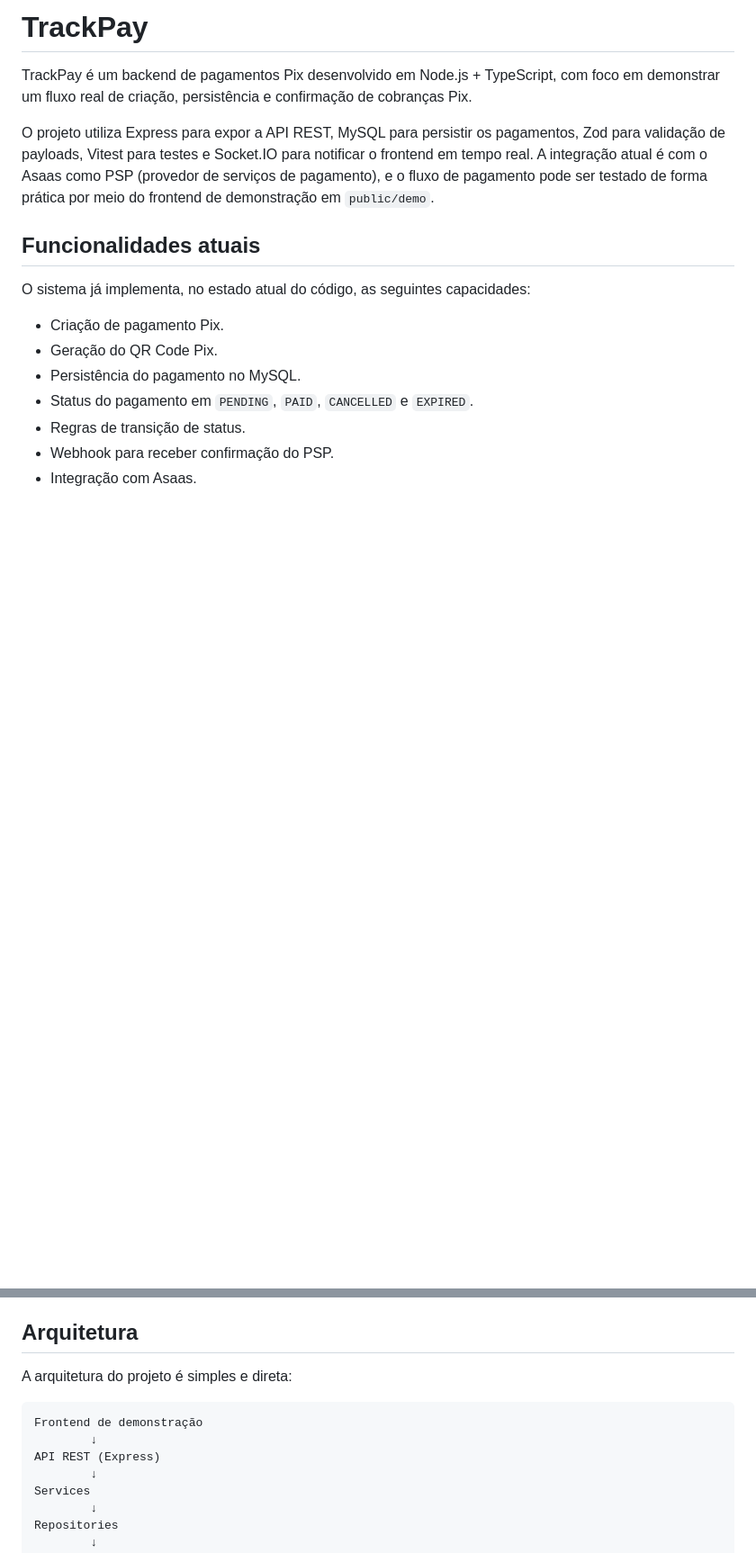
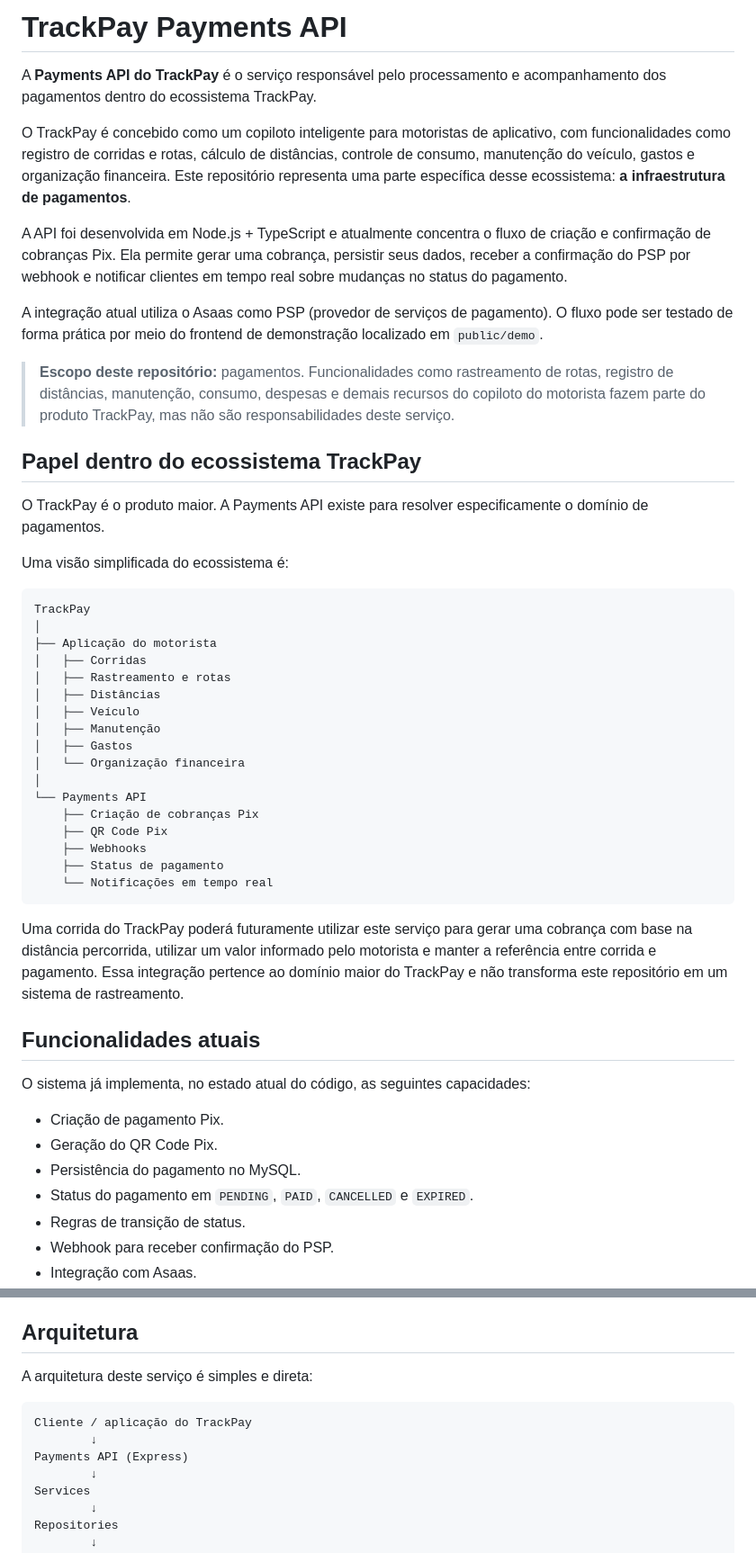
Before and after one commit to luiaraujo2906-ux/TrackPay-backend, a Markdown page: README.md, 2 parts joined by grey strips. Shown at 90% size. GitHub-like rendering; blank space fills up the shorter version.

Commit message:
Revise README for TrackPay Payments API
Updated README to clarify the purpose and scope of the TrackPay Payments API, including architecture, functionalities, and limitations.

````diff
--- a/README.md
+++ b/README.md
@@ -1,8 +1,42 @@
-# TrackPay
+# TrackPay Payments API
 
-TrackPay é um backend de pagamentos Pix desenvolvido em Node.js + TypeScript, com foco em demonstrar um fluxo real de criação, persistência e confirmação de cobranças Pix.
+A **Payments API do TrackPay** é o serviço responsável pelo processamento e acompanhamento dos pagamentos dentro do ecossistema TrackPay.
 
-O projeto utiliza Express para expor a API REST, MySQL para persistir os pagamentos, Zod para validação de payloads, Vitest para testes e Socket.IO para notificar o frontend em tempo real. A integração atual é com o Asaas como PSP (provedor de serviços de pagamento), e o fluxo de pagamento pode ser testado de forma prática por meio do frontend de demonstração em `public/demo`.
+O TrackPay é concebido como um copiloto inteligente para motoristas de aplicativo, com funcionalidades como registro de corridas e rotas, cálculo de distâncias, controle de consumo, manutenção do veículo, gastos e organização financeira. Este repositório representa uma parte específica desse ecossistema: **a infraestrutura de pagamentos**.
+
+A API foi desenvolvida em Node.js + TypeScript e atualmente concentra o fluxo de criação e confirmação de cobranças Pix. Ela permite gerar uma cobrança, persistir seus dados, receber a confirmação do PSP por webhook e notificar clientes em tempo real sobre mudanças no status do pagamento.
+
+A integração atual utiliza o Asaas como PSP (provedor de serviços de pagamento). O fluxo pode ser testado de forma prática por meio do frontend de demonstração localizado em `public/demo`.
+
+> **Escopo deste repositório:** pagamentos. Funcionalidades como rastreamento de rotas, registro de distâncias, manutenção, consumo, despesas e demais recursos do copiloto do motorista fazem parte do produto TrackPay, mas não são responsabilidades deste serviço.
+
+## Papel dentro do ecossistema TrackPay
+
+O TrackPay é o produto maior. A Payments API existe para resolver especificamente o domínio de pagamentos.
+
+Uma visão simplificada do ecossistema é:
+
+```text
+TrackPay
+│
+├── Aplicação do motorista
+│   ├── Corridas
+│   ├── Rastreamento e rotas
+│   ├── Distâncias
+│   ├── Veículo
+│   ├── Manutenção
+│   ├── Gastos
+│   └── Organização financeira
+│
+└── Payments API
+    ├── Criação de cobranças Pix
+    ├── QR Code Pix
+    ├── Webhooks
+    ├── Status de pagamento
+    └── Notificações em tempo real
+```
+
+Uma corrida do TrackPay poderá futuramente utilizar este serviço para gerar uma cobrança com base na distância percorrida, utilizar um valor informado pelo motorista e manter a referência entre corrida e pagamento. Essa integração pertence ao domínio maior do TrackPay e não transforma este repositório em um sistema de rastreamento.
 
 ## Funcionalidades atuais
 
@@ -24,12 +58,12 @@ O sistema já implementa, no estado atual do código, as seguintes capacidades:
 
 ## Arquitetura
 
-A arquitetura do projeto é simples e direta:
+A arquitetura deste serviço é simples e direta:
 
 ```text
-Frontend de demonstração
+Cliente / aplicação do TrackPay
         ↓
-API REST (Express)
+Payments API (Express)
         ↓
 Services
         ↓
````
Also changed, not shown: other parts of README.md (+24 -4 lines).
